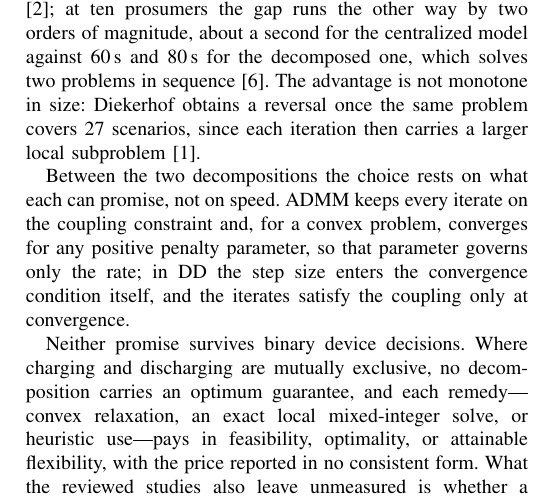
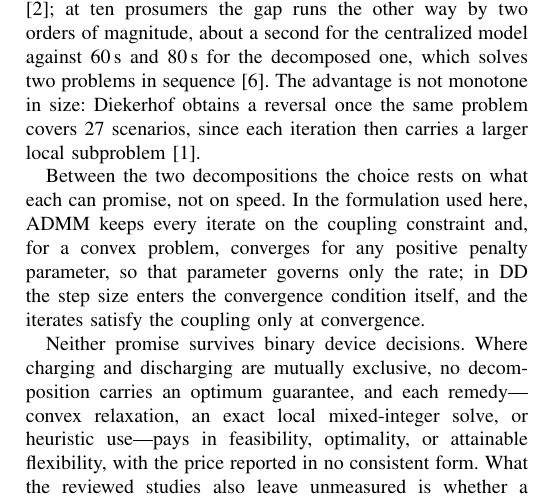
Before and after one commit to Yaomin-Tang/Seminar-File, a LaTeX paper (Distributed Optimization for Day-Ahead Scheduling in Local Energy Systems_ A Review.tex): part of page 5 of 5, cut so that both start at the same text. Compiled offline with pdfLaTeX.

Commit message:
Conclusion: scope the feasible-iterate claim to the formulation used

```diff
--- a/Distributed Optimization for Day-Ahead Scheduling in Local Energy Systems_ A Review.tex
+++ b/Distributed Optimization for Day-Ahead Scheduling in Local Energy Systems_ A Review.tex
@@ -219,7 +219,7 @@ The three studies that report timings do not agree on which approach is faster.
 
 The comparison yields a choice rule rather than a ranking. Below about fifty prosumer sites the centralized solve is the cheaper option, and above that point the decomposition takes over, reaching a factor of five to twelve at a hundred sites \cite{OlivellaRosell2020}; at ten prosumers the gap runs the other way by two orders of magnitude, about a second for the centralized model against 60\,s and 80\,s for the decomposed one, which solves two problems in sequence \cite{Lilla2020}. The advantage is not monotone in size: Diekerhof obtains a reversal once the same problem covers 27 scenarios, since each iteration then carries a larger local subproblem \cite{Diekerhof2018}.
 
-Between the two decompositions the choice rests on what each can promise, not on speed. ADMM keeps every iterate on the coupling constraint and, for a convex problem, converges for any positive penalty parameter, so that parameter governs only the rate; in DD the step size enters the convergence condition itself, and the iterates satisfy the coupling only at convergence.
+Between the two decompositions the choice rests on what each can promise, not on speed. In the formulation used here, ADMM keeps every iterate on the coupling constraint and, for a convex problem, converges for any positive penalty parameter, so that parameter governs only the rate; in DD the step size enters the convergence condition itself, and the iterates satisfy the coupling only at convergence.
 
 Neither promise survives binary device decisions. Where charging and discharging are mutually exclusive, no decomposition carries an optimum guarantee, and each remedy---convex relaxation, an exact local mixed-integer solve, or heuristic use---pays in feasibility, optimality, or attainable flexibility, with the price reported in no consistent form. What the reviewed studies also leave unmeasured is whether a returned schedule satisfies the discrete constraints it was meant to satisfy. Until that is checked, applicability must be judged per setting, and the rule above holds only within the premise under which the guarantee itself was stated.
 
```
